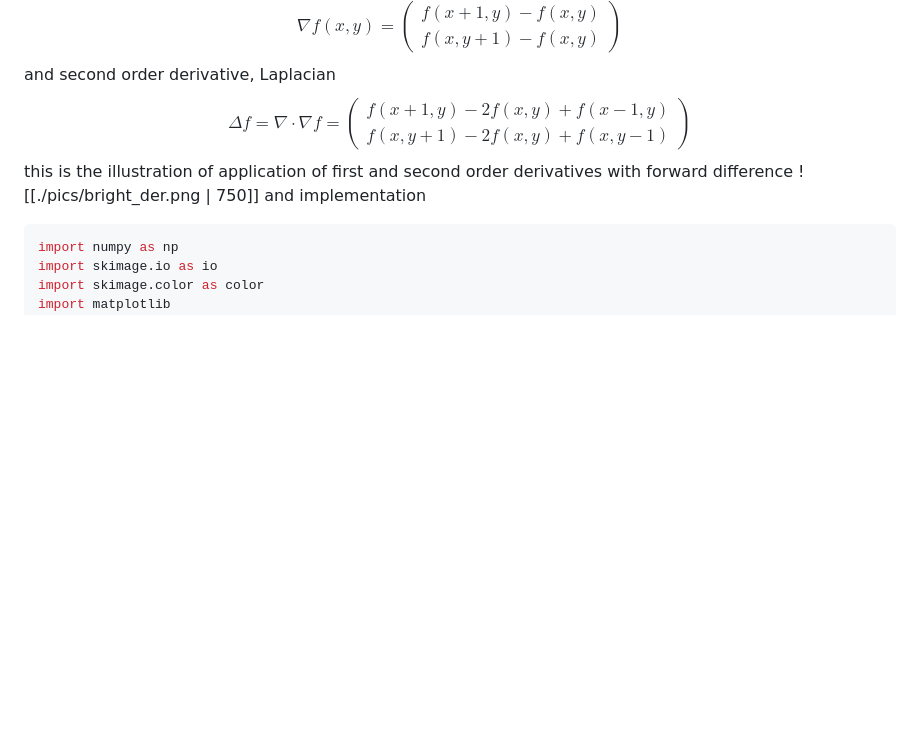
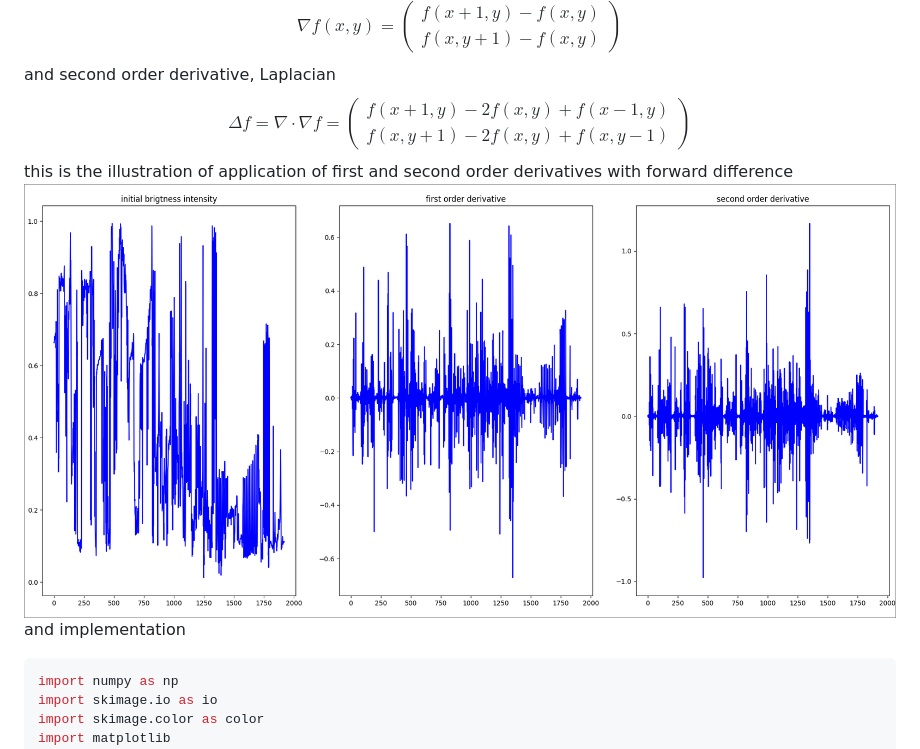
Before and after one commit to Ka10ken1/edge-detection, a Markdown page: Edge detection.md, the part around the change. Drawn GitHub-style; blank space fills up the shorter version.

````diff
--- a/Edge detection.md
+++ b/Edge detection.md
@@ -63,7 +63,7 @@ $$ \nabla f(x,y) = \begin{pmatrix} f(x+1,y) - f(x,y) \\ f(x,y+1) - f(x,y) \end{p
 and second order derivative, Laplacian
 $$ \Delta f = \nabla \cdot \nabla f = \begin{pmatrix} f(x+1,y) - 2f(x,y) + f(x-1,y) \\ f(x,y+1) - 2f(x,y) + f(x,y-1) \end{pmatrix}$$
 this is the illustration of application of first and second order derivatives with forward difference
-![[./pics/bright_der.png | 750]]
+![](pics/bright_der.png)
 and implementation
 ```python
 import numpy as np
````
